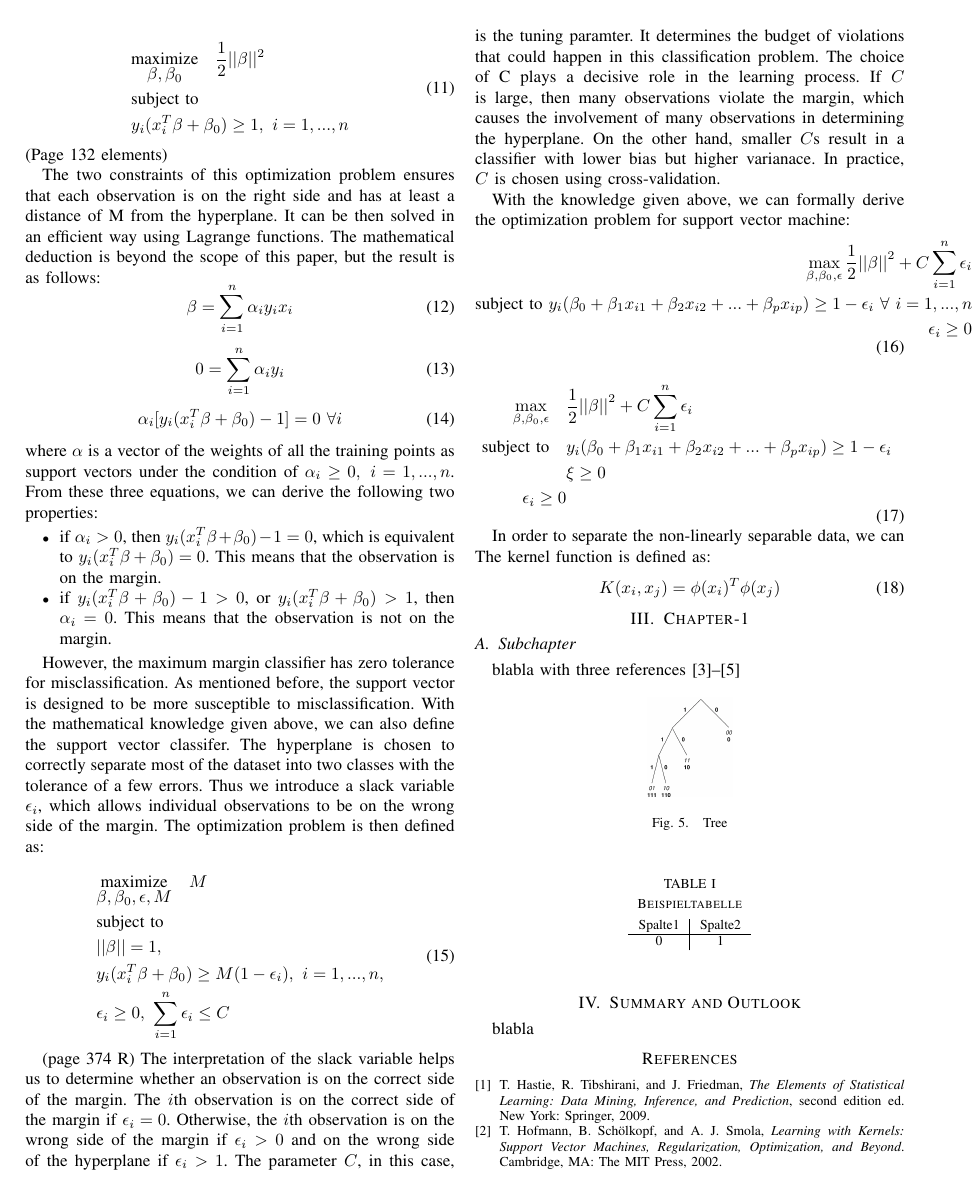
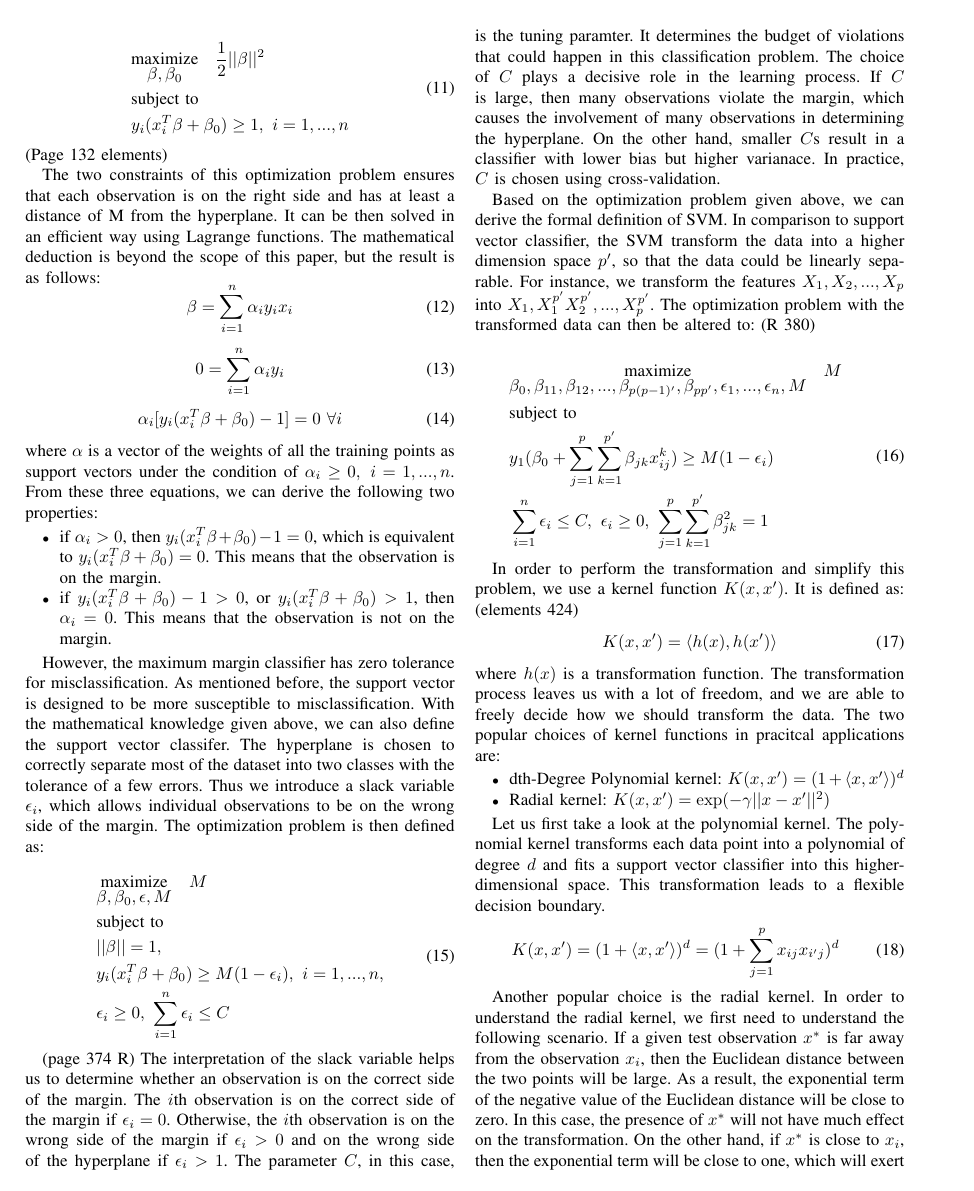
Before and after one commit to CJZbeastmode/Data-Mining-Seminar, a LaTeX paper (paper/dm-template.tex, which reads paper/implementation.tex): page 3 of 4. Compiled offline with pdfLaTeX.

Commit message:
mathematik teil fertig

```diff
--- a/paper/implementation.tex
+++ b/paper/implementation.tex
@@ -131,31 +131,53 @@ The interpretation of the slack variable helps us to determine whether an observ
 The $i$th observation is on the correct side of the margin if $\epsilon_i = 0$. Otherwise,
 the $i$th observation is on the wrong side of the margin if $\epsilon_i > 0$ and on the wrong side of the hyperplane
 if $\epsilon_i > 1$. The parameter $C$, in this case, is the tuning paramter. It determines the budget of violations
-that could happen in this classification problem. The choice of C plays a decisive role in the learning process.
+that could happen in this classification problem. The choice of $C$ plays a decisive role in the learning process.
 If $C$ is large, then many observations violate the margin, which causes the involvement of many observations in
 determining the hyperplane. On the other hand, smaller $C$s result in a classifier with lower bias but higher varianace.
 In practice, $C$ is chosen using cross-validation.
 
-With the knowledge given above, we can formally derive the optimization problem for support vector machine:
+Based on the optimization problem given above, we can derive the formal definition of SVM. In comparison to
+support vector classifier, the SVM transform the data into a higher dimension space $p'$, so that the data could be
+linearly separable. For instance, we transform the features $X_1, X_2, ..., X_p$ into $X_1, X_1^{p'} X_2^{p'}, ..., X_p^{p'}$.
+The optimization problem with the transformed data can then be altered to: (R 380)
+
 \begin{equation}
     \begin{aligned}
-    \max_{\beta, \beta_0, \epsilon} \frac12{||\beta||}^2 + C\sum_{i=1}^n \epsilon_i \\
-    \text{subject to}\  y_i(\beta_0 + \beta_1x_{i1} + \beta_2x_{i2} + ... + \beta_px_{ip}) \geq 1 - \epsilon_i\  \forall\ i = 1, ..., n\\
-    \epsilon_i \geq 0
+      & \underset{\textstyle {\beta_0, \beta_{11}, \beta_{12}, ..., \beta_{p(p-1)'}, \beta_{pp'}, \epsilon_1, ..., \epsilon_n, M}}{\text{maximize}} \quad
+        M \\
+      & \text{subject to} \\
+      & y_1(\beta_0 + \sum_{j=1}^p \sum_{k=1}^{p'} \beta_{jk}x_{ij}^k )\geq M (1-\epsilon_i) \\
+      & \sum_{i=1}^n\epsilon_i \leq C,\  \epsilon_i \geq 0, \ \sum_{j=1}^p\sum_{k=1}^{p'}\beta_{jk}^2 = 1
     \end{aligned}
 \end{equation}
 
+In order to perform the transformation and simplify this problem, we use a kernel function $K(x, x')$. It is defined as: (elements 424)
 \begin{equation}
-\begin{aligned}
-\max_{\beta, \beta_0, \epsilon} \quad & \frac12{||\beta||}^2 + C\sum_{i=1}^n \epsilon_i\\
-\textrm{subject to} \quad & y_i(\beta_0 + \beta_1x_{i1} + \beta_2x_{i2} + ... + \beta_px_{ip}) \geq 1 - \epsilon_i\ \\
-  &\xi\geq0    \\
-  \epsilon_i \geq 0 \\
-\end{aligned}
+    K(x, x') = \langle h(x), h(x') \rangle
+\end{equation}
+where $h(x)$ is a transformation function.
+The transformation process leaves us with a lot of freedom, and we are able to freely decide how we should transform the
+data. The two popular choices of kernel functions in pracitcal applications are:
+\begin{itemize}
+    \item dth-Degree Polynomial kernel: $K(x, x') = (1 + \langle x, x' \rangle)^d$
+    \item Radial kernel: $K(x, x') = \exp(-\gamma ||x - x'||^2)$
+\end{itemize}
+
+Let us first take a look at the polynomial kernel. The polynomial kernel transforms each data point into a polynomial
+of degree $d$ and fits a support vector classifier into this higher-dimensional space. This
+transformation leads to a flexible decision boundary.
+\begin{equation}
+    K(x, x') = (1 + \langle x, x' \rangle)^d = (1 + \sum_{j=1}^px_{ij}x_{i'j})^d
 \end{equation}
 
+Another popular choice is the radial kernel. In order to understand the radial kernel, we first need to understand
+the following scenario.
+If a given test observation $x^*$ is far away from the observation $x_i$,
+then the Euclidean distance between the two points will be large.
+As a result, the exponential term of the negative value of the Euclidean distance will be close to zero.
+In this case, the presence of $x^*$ will not have much effect on the transformation.
+On the other hand, if $x^*$ is close to $x_i$, then the exponential term will be close to one, which
+will exert a strong influence on the transformation. The radial kernel utilizes this property of the
+exponential function to emphasize the points that are close to the test observation $x^*$.
 
-In order to separate the non-linearly separable data, we can
-The kernel function is defined as:
 \begin{equation}
-    K(x_i, x_j) = \phi(x_i)^T \phi(x_j)
```
Also changed, not shown: paper/dm-template.pdf, paper/implementation.tex (5 more changed lines), 5 other files.
